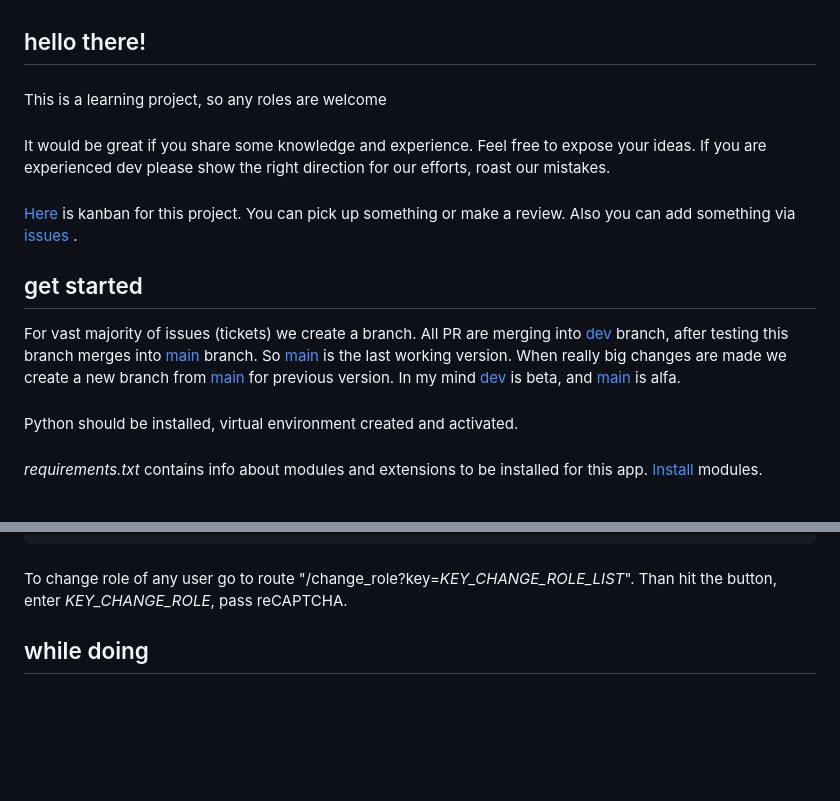
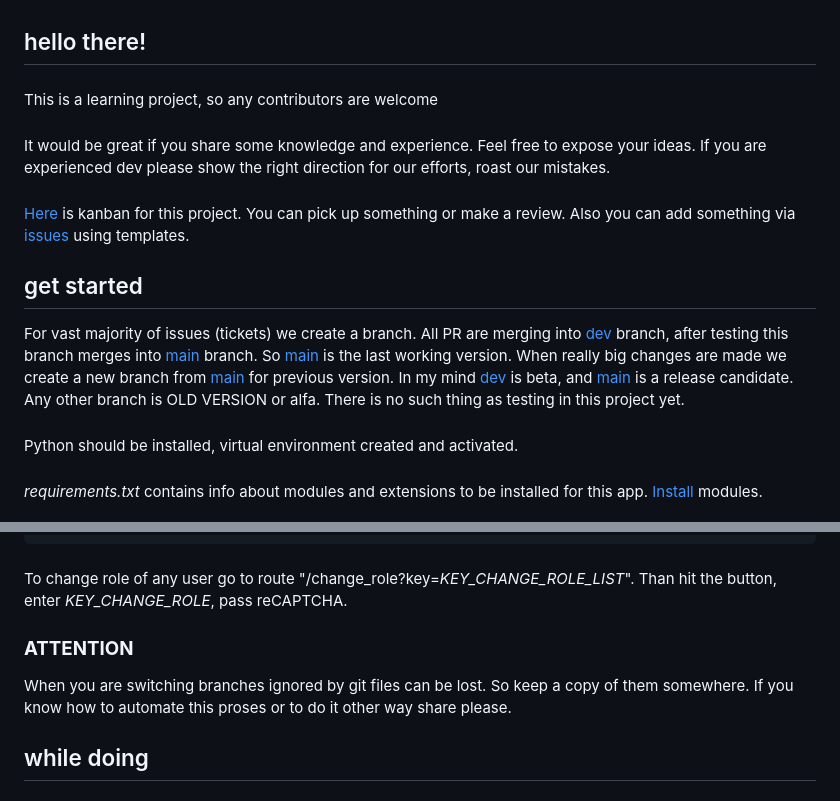
Before and after one commit to cootook/project, a Markdown page: CONTRIBUTING.md, 2 parts joined by grey strips. Drawn GitHub-style; blank space fills up the shorter version.

Commit message:
docs: update README, CONTRIBUTING

```diff
--- a/CONTRIBUTING.md
+++ b/CONTRIBUTING.md
@@ -1,19 +1,20 @@
 ## hello there!
 ####
-This is a learning project, so any roles are welcome
+This is a learning project, so any contributors are welcome
 ####
 It would be great if you share some knowledge and experience.
 Feel free to expose your ideas.
 If you are experienced dev please show the right direction for our efforts, roast our mistakes.
 #####
 [Here](https://github.com/users/cootook/projects/1/views/1) is kanban for this project.
-You can pick up something or make a review. Also you can add something via [issues](https://github.com/cootook/project/issues) .
+You can pick up something or make a review. Also you can add something via [issues](https://github.com/cootook/project/issues) using templates.
 #####
 ## get started
 For vast majority of issues (tickets) we create a branch.
 All PR are merging into [dev](https://github.com/cootook/project/tree/dev) branch, after testing this branch merges into [main](https://github.com/cootook/project/tree/main) branch. So [main](https://github.com/cootook/project/tree/main) is the last working version.
 When really big changes are made we create a new branch from [main](https://github.com/cootook/project/tree/main) for previous version.
-In my mind [dev](https://github.com/cootook/project/tree/dev) is beta, and [main](https://github.com/cootook/project/tree/main) is alfa.
+In my mind [dev](https://github.com/cootook/project/tree/dev) is beta, and [main](https://github.com/cootook/project/tree/main) is a release candidate. Any other branch is OLD VERSION or alfa.
+There is no such thing as testing in this project yet.
 #####
 Python should be installed, virtual environment created and activated.
 #####
@@ -112,6 +113,10 @@ CREATE TABLE sessions (
 #####
 To change role of any user go to route "/change_role?key=*KEY_CHANGE_ROLE_LIST*". Than hit the button, enter *KEY_CHANGE_ROLE*, pass reCAPTCHA.
 
+#####
+### **ATTENTION**
+When you are switching branches ignored by git files can be lost. So keep a copy of them somewhere. If you know how to automate this proses or to do it other way share please.
+
 ## while doing
 #####
 Please follow [commit guide](/docs/commit_message_format.md) and [pull request template](/docs/pull_request_template.md)
```
Also changed, not shown: 1 other file.
